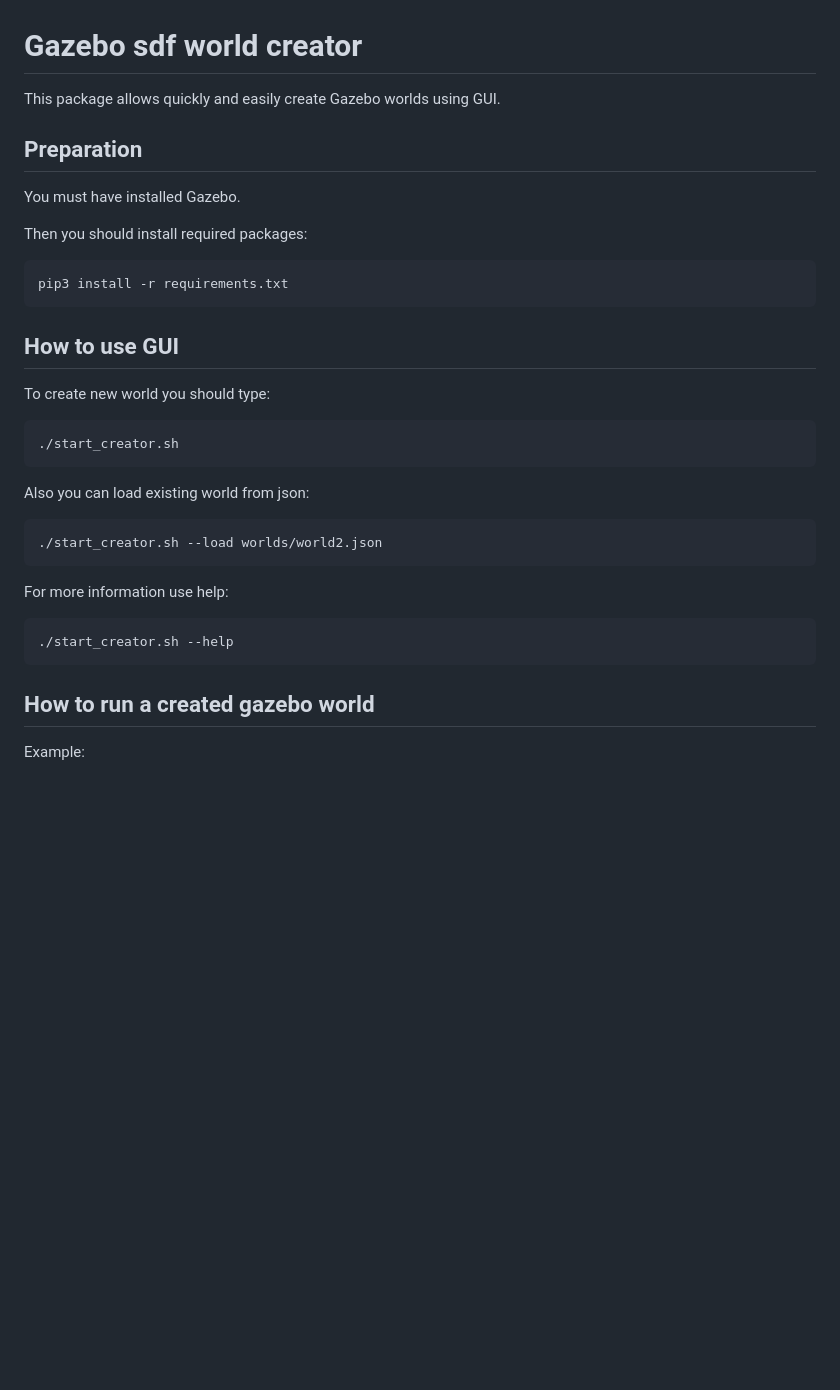
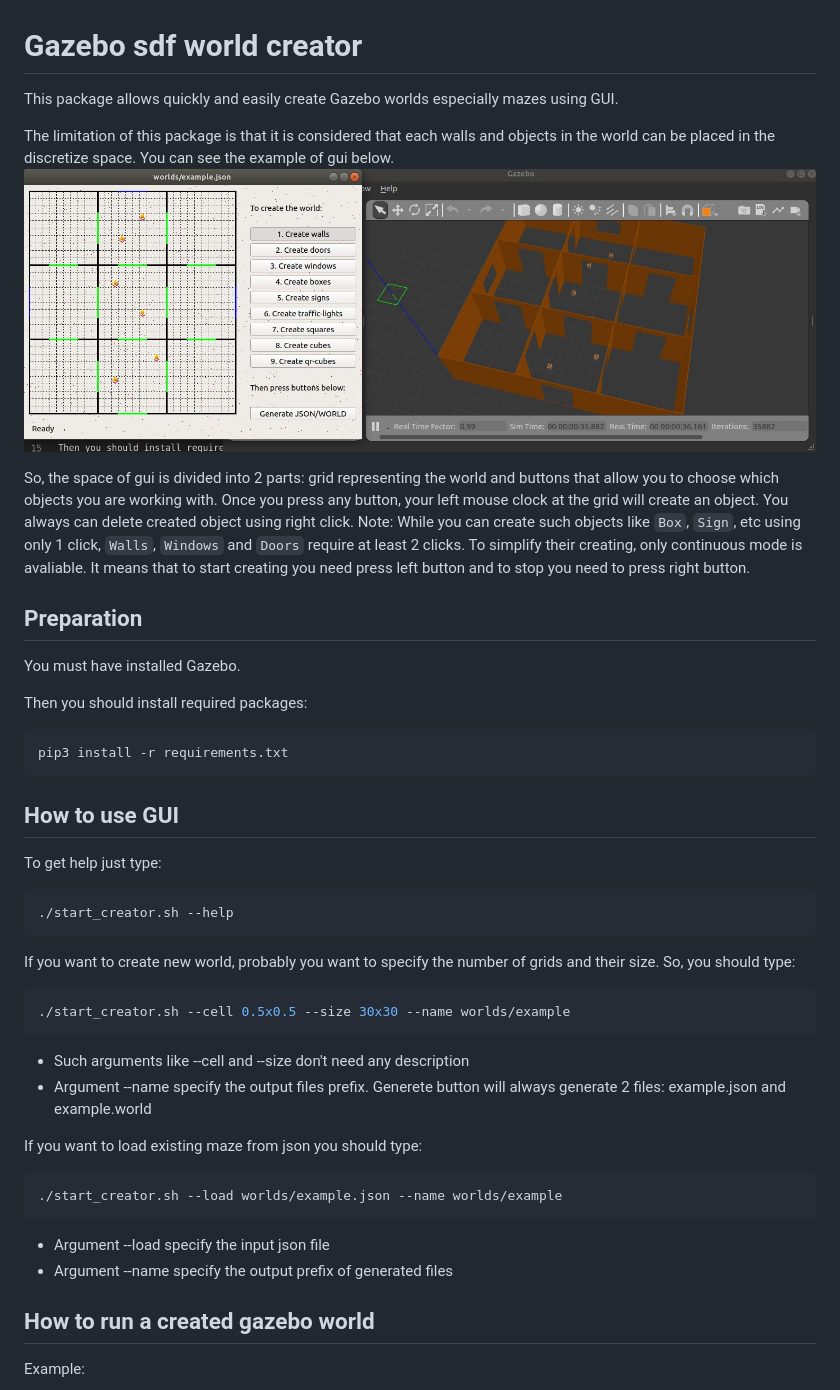
Before and after one commit to PonomarevDA/world_creator, a Markdown page: README.md, the part around the change. Rendered like a GitHub page; pictures changed too: Img/example.jpg (added); blank space fills up the shorter version.

Commit message:
update readme, add example

````diff
--- a/README.md
+++ b/README.md
@@ -1,6 +1,13 @@
 # Gazebo sdf world creator
 
-This package allows quickly and easily create Gazebo worlds using GUI.
+This package allows quickly and easily create Gazebo worlds especially mazes using GUI.
+
+The limitation of this package is that it is considered that each walls and objects in the world can be placed in the discretize space.
+You can see the example of gui below.
+![Alt text](Img/example.jpg?raw=true "Title")
+
+So, the space of gui is divided into 2 parts: grid representing the world and buttons that allow you to choose which objects you are working with. Once you press any button, your left mouse clock at the grid will create an object. You always can delete created object using right click.
+Note: While you can create such objects like `Box`, `Sign`, etc using only 1 click, `Walls`, `Windows` and `Doors` require at least 2 clicks. To simplify their creating, only continuous mode is avaliable. It means that to start creating you need press left button and to stop you need to press right button.
 
 ## Preparation
 
@@ -14,23 +21,30 @@ pip3 install -r requirements.txt
 
 ## How to use GUI
 
-To create new world you should type:
-
-```bash
-./start_creator.sh
-```
-
-Also you can load existing world from json:
-
-```bash
-./start_creator.sh --load worlds/world2.json
-```
-
-For more information use help:
+To get help just type:
 
 ```bash
 ./start_creator.sh --help
 ```
+
+If you want to create new world, probably you want to specify the number of grids and their size. So, you should type:
+
+```bash
+./start_creator.sh --cell 0.5x0.5 --size 30x30 --name worlds/example
+```
+- Such arguments like --cell and --size don't need any description
+- Argument --name specify the output files prefix. Generete button will always generate 2 files: example.json and example.world
+
+
+If you want to load existing maze from json you should type:
+
+```bash
+./start_creator.sh --load worlds/example.json --name worlds/example
+```
+- Argument --load specify the input json file
+- Argument --name specify the output prefix of generated files
+
+
 
 ## How to run a created gazebo world
 
````
Also changed, not shown: 2 other files.
